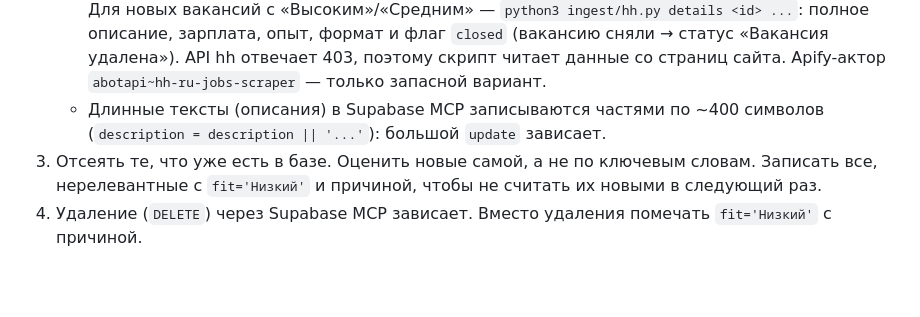
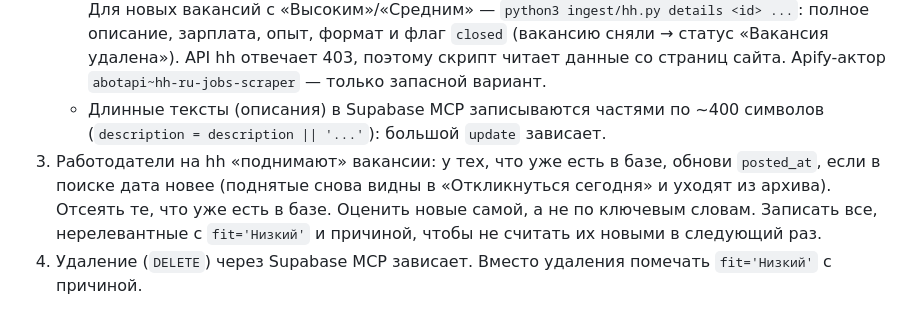
Before and after one commit to maryvrbv/job, a Markdown page: CLAUDE.md, the part around the change. Drawn GitHub-style; blank space fills up the shorter version.

Commit message:
Refresh publication dates of bumped hh vacancies during updates (#13)
Claude-Session: https://claude.ai/code/session_01MS46S4FzE3BpXYGb1Ui2iW

Co-authored-by: Claude <noreply@anthropic.com>

```diff
--- a/CLAUDE.md
+++ b/CLAUDE.md
@@ -23,7 +23,7 @@
    - Запасной вариант, если скрипты сломались: Apify через Composio, `APIFY_RUN_ACTOR_SYNC_GET_DATASET_ITEMS` с `fields`, без песочницы Composio. LinkedIn — `curious_coder~linkedin-jobs-scraper` (~$0.002 за вакансию), hh — `abotapi~hh-ru-jobs-scraper` (~$0.17 за запуск). Бесплатный лимит Apify $5 в месяц.
    - **hh.ru**: бесплатно, без Apify: `python3 ingest/hh.py search` (удалёнка по России, запросы «продуктовый дизайнер», «product designer», «UX/UI дизайнер», «UX дизайнер» по названию). Для новых вакансий с «Высоким»/«Средним» — `python3 ingest/hh.py details <id> ...`: полное описание, зарплата, опыт, формат и флаг `closed` (вакансию сняли → статус «Вакансия удалена»). API hh отвечает 403, поэтому скрипт читает данные со страниц сайта. Apify-актор `abotapi~hh-ru-jobs-scraper` — только запасной вариант.
    - Длинные тексты (описания) в Supabase MCP записываются частями по ~400 символов (`description = description || '...'`): большой `update` зависает.
-3. Отсеять те, что уже есть в базе. Оценить новые самой, а не по ключевым словам. Записать все, нерелевантные с `fit='Низкий'` и причиной, чтобы не считать их новыми в следующий раз.
+3. Работодатели на hh «поднимают» вакансии: у тех, что уже есть в базе, обнови `posted_at`, если в поиске дата новее (поднятые снова видны в «Откликнуться сегодня» и уходят из архива). Отсеять те, что уже есть в базе. Оценить новые самой, а не по ключевым словам. Записать все, нерелевантные с `fit='Низкий'` и причиной, чтобы не считать их новыми в следующий раз.
 4. Удаление (`DELETE`) через Supabase MCP зависает. Вместо удаления помечать `fit='Низкий'` с причиной.
 
 ## Письма (`jobs.letter`)
```
